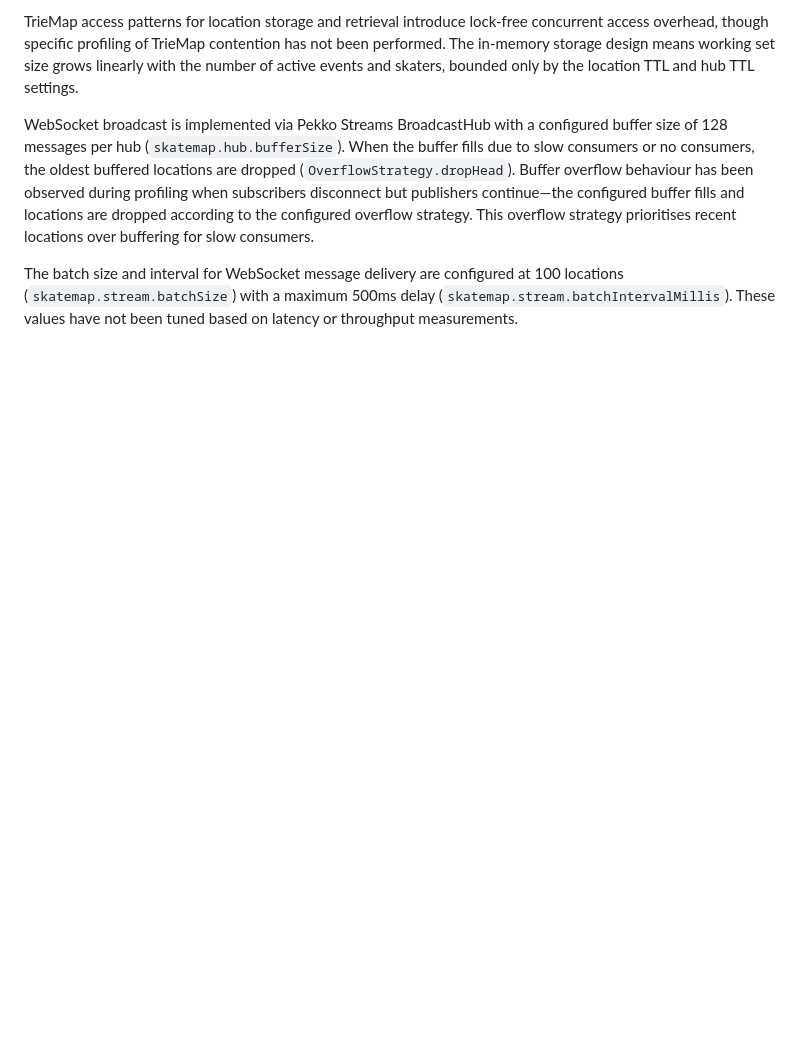
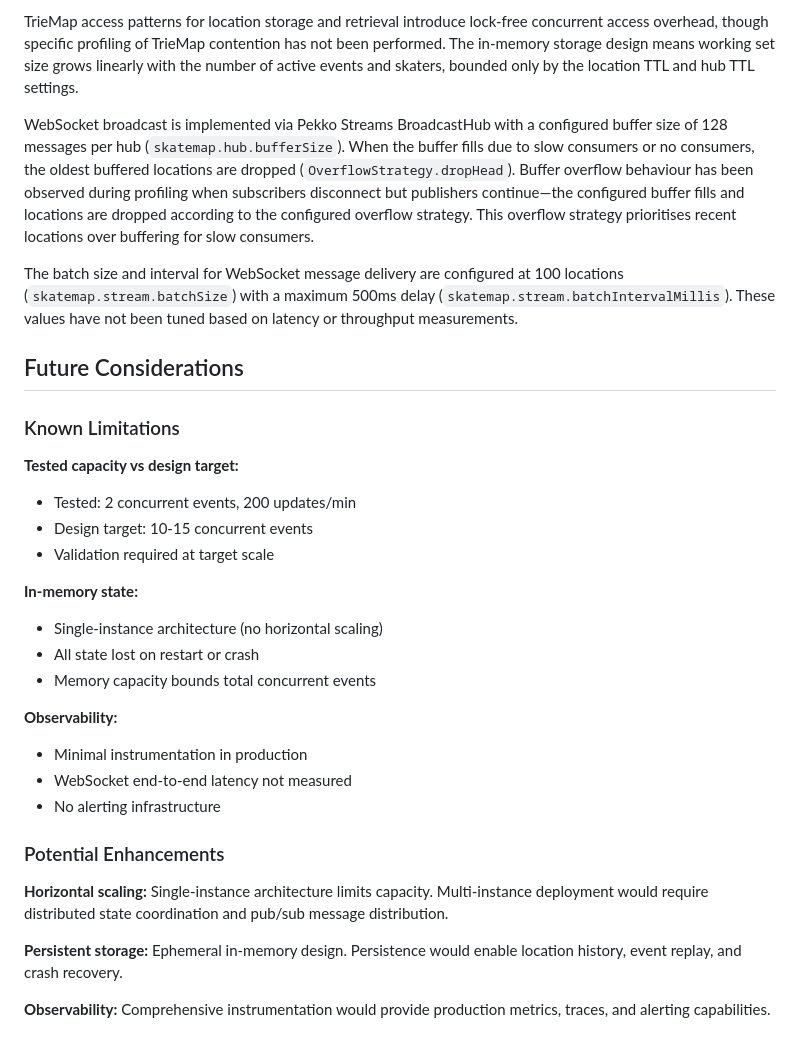
Before and after one commit to SkatemapApp/skatemap-live, a Markdown page: docs/system-design/system-design.md, the part around the change. Drawn GitHub-style; blank space fills up the shorter version.

Commit message:
docs: add Future Considerations section to architecture documentation
Add comprehensive Future Considerations section at end of document,
documenting known limitations and potential enhancements for the system.

Known limitations:
- Tested capacity vs design target gap
- In-memory state constraints
- Minimal observability

Potential enhancements:
- Horizontal scaling with distributed state
- Persistent storage for history and recovery
- Comprehensive instrumentation

Co-Authored-By: Claude Sonnet 4.5 <noreply@anthropic.com>

```diff
--- a/docs/system-design/system-design.md
+++ b/docs/system-design/system-design.md
@@ -673,3 +673,33 @@ TrieMap access patterns for location storage and retrieval introduce lock-free c
 WebSocket broadcast is implemented via Pekko Streams BroadcastHub with a configured buffer size of 128 messages per hub (`skatemap.hub.bufferSize`). When the buffer fills due to slow consumers or no consumers, the oldest buffered locations are dropped (`OverflowStrategy.dropHead`). Buffer overflow behaviour has been observed during profiling when subscribers disconnect but publishers continue—the configured buffer fills and locations are dropped according to the configured overflow strategy. This overflow strategy prioritises recent locations over buffering for slow consumers.
 
 The batch size and interval for WebSocket message delivery are configured at 100 locations (`skatemap.stream.batchSize`) with a maximum 500ms delay (`skatemap.stream.batchIntervalMillis`). These values have not been tuned based on latency or throughput measurements.
+
+## Future Considerations
+
+### Known Limitations
+
+**Tested capacity vs design target:**
+- Tested: 2 concurrent events, 200 updates/min
+- Design target: 10-15 concurrent events
+- Validation required at target scale
+
+**In-memory state:**
+- Single-instance architecture (no horizontal scaling)
+- All state lost on restart or crash
+- Memory capacity bounds total concurrent events
+
+**Observability:**
+- Minimal instrumentation in production
+- WebSocket end-to-end latency not measured
+- No alerting infrastructure
+
+### Potential Enhancements
+
+**Horizontal scaling:**
+Single-instance architecture limits capacity. Multi-instance deployment would require distributed state coordination and pub/sub message distribution.
+
+**Persistent storage:**
+Ephemeral in-memory design. Persistence would enable location history, event replay, and crash recovery.
+
+**Observability:**
+Comprehensive instrumentation would provide production metrics, traces, and alerting capabilities.
```
